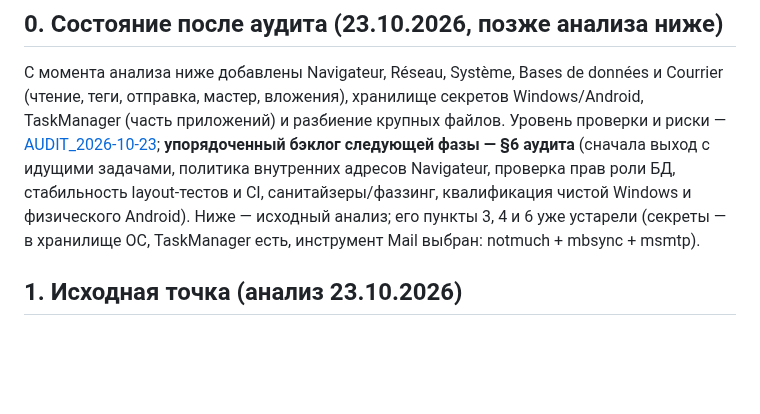
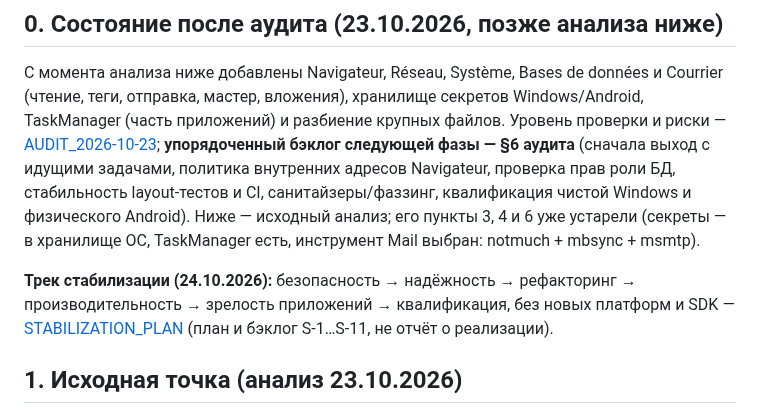
Before and after one commit to cybou-fr/fortiq, a Markdown page: docs/ROADMAP.md, the part around the change. GitHub-like rendering; blank space fills up the shorter version.

Commit message:
docs: stabilization plan R1-R6, verified P0 gap register (S-1..S-11), failure matrix and backlog

```diff
--- a/docs/ROADMAP.md
+++ b/docs/ROADMAP.md
@@ -12,6 +12,8 @@
 С момента анализа ниже добавлены Navigateur, Réseau, Système, Bases de données и Courrier (чтение, теги, отправка, мастер, вложения), хранилище секретов Windows/Android, TaskManager (часть приложений) и разбиение крупных файлов.
 Уровень проверки и риски — [AUDIT_2026-10-23](AUDIT_2026-10-23.md); **упорядоченный бэклог следующей фазы — §6 аудита** (сначала выход с идущими задачами, политика внутренних адресов Navigateur, проверка прав роли БД,
 стабильность layout-тестов и CI, санитайзеры/фаззинг, квалификация чистой Windows и физического Android). Ниже — исходный анализ; его пункты 3, 4 и 6 уже устарели (секреты — в хранилище ОС, TaskManager есть, инструмент Mail выбран: notmuch + mbsync + msmtp).
+
+**Трек стабилизации (24.10.2026):** безопасность → надёжность → рефакторинг → производительность → зрелость приложений → квалификация, без новых платформ и SDK — [STABILIZATION_PLAN](STABILIZATION_PLAN.md) (план и бэклог S-1…S-11, не отчёт о реализации).
 
 ## 1. Исходная точка (анализ 23.10.2026)
 
```
Also changed, not shown: docs/STABILIZATION_PLAN.md (added, +77 -0 lines).
